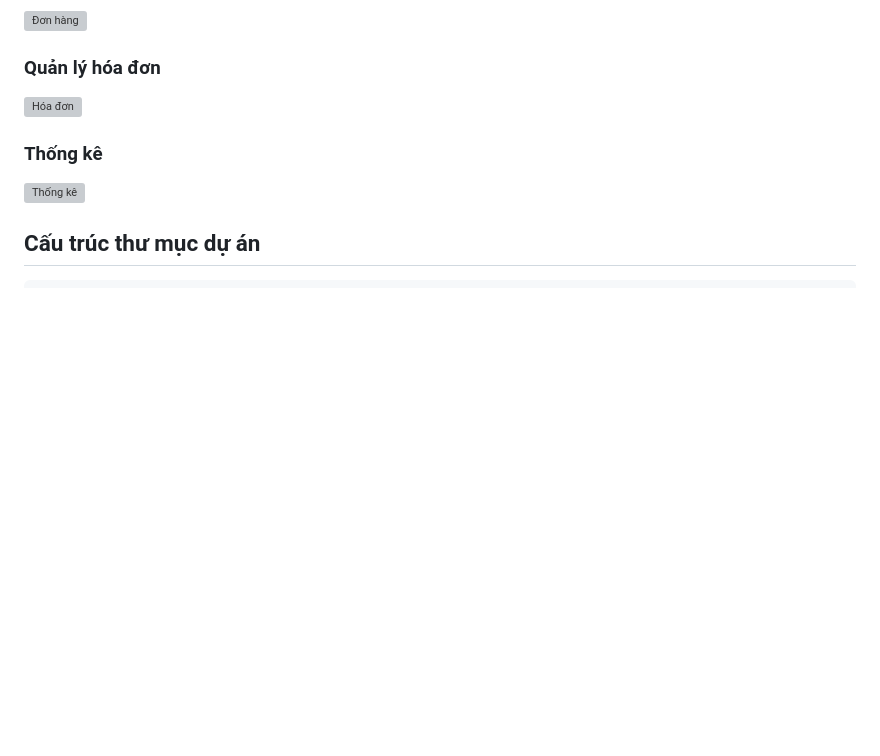
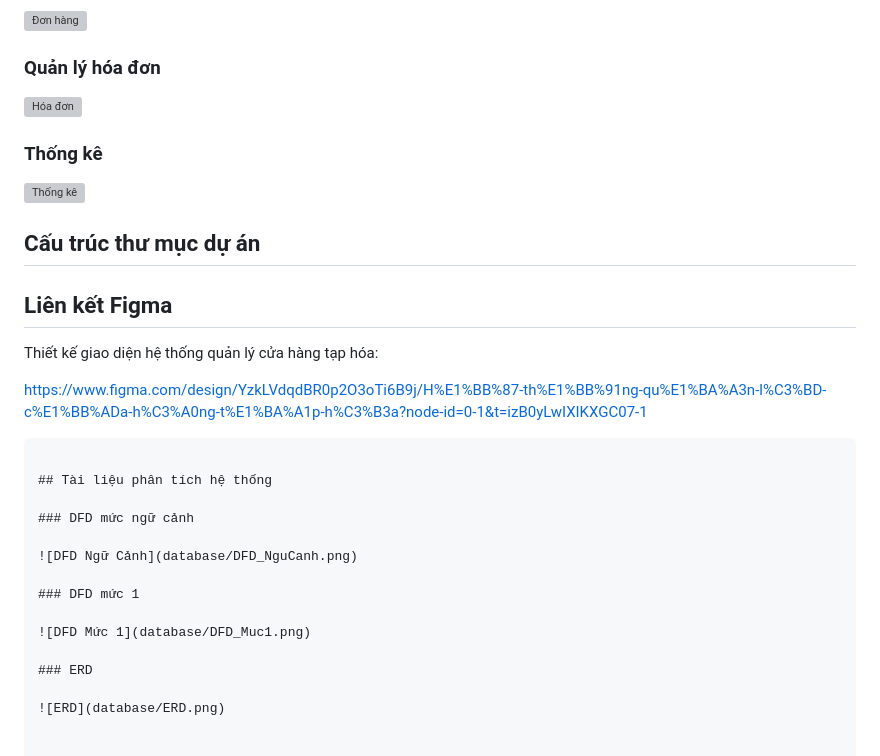
Before and after one commit to BaoTram11072005/HeThongQuanlyCuaHangTapHoa, a Markdown page: README.md, the part around the change. GitHub-like rendering; blank space fills up the shorter version; grey boxes are pictures that could not be loaded.

Commit message:
cap nhat readme

````diff
--- a/README.md
+++ b/README.md
@@ -186,7 +186,28 @@ database/ERD.png
 ![Thống kê](figma/thongke.png)
 ## Cấu trúc thư mục dự án
 
+## Liên kết Figma
+
+Thiết kế giao diện hệ thống quản lý cửa hàng tạp hóa:
+
+https://www.figma.com/design/YzkLVdqdBR0p2O3oTi6B9j/H%E1%BB%87-th%E1%BB%91ng-qu%E1%BA%A3n-l%C3%BD-c%E1%BB%ADa-h%C3%A0ng-t%E1%BA%A1p-h%C3%B3a?node-id=0-1&t=izB0yLwIXIKXGC07-1
 ```text
+
+## Tài liệu phân tích hệ thống
+
+### DFD mức ngữ cảnh
+
+![DFD Ngữ Cảnh](database/DFD_NguCanh.png)
+
+### DFD mức 1
+
+![DFD Mức 1](database/DFD_Muc1.png)
+
+### ERD
+
+![ERD](database/ERD.png)
+
+
 HETHONGQUANLYCUAHANGTAPHOA
 │
 ├── database
````
